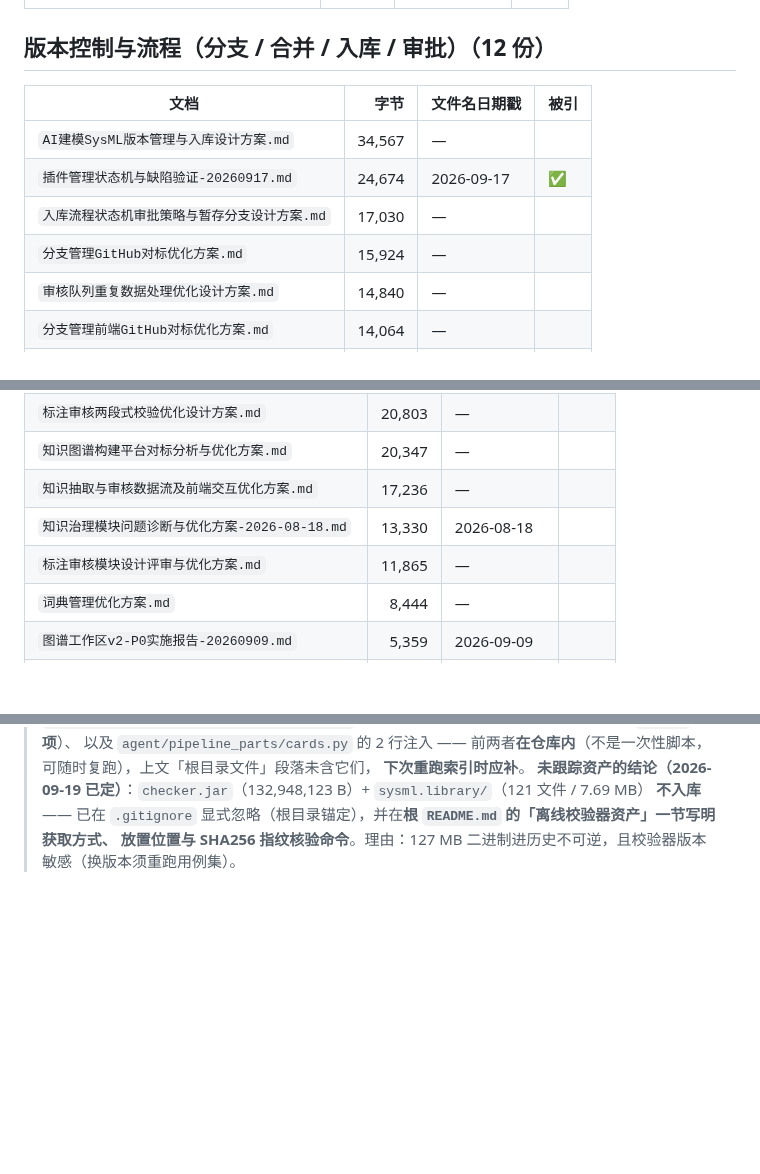
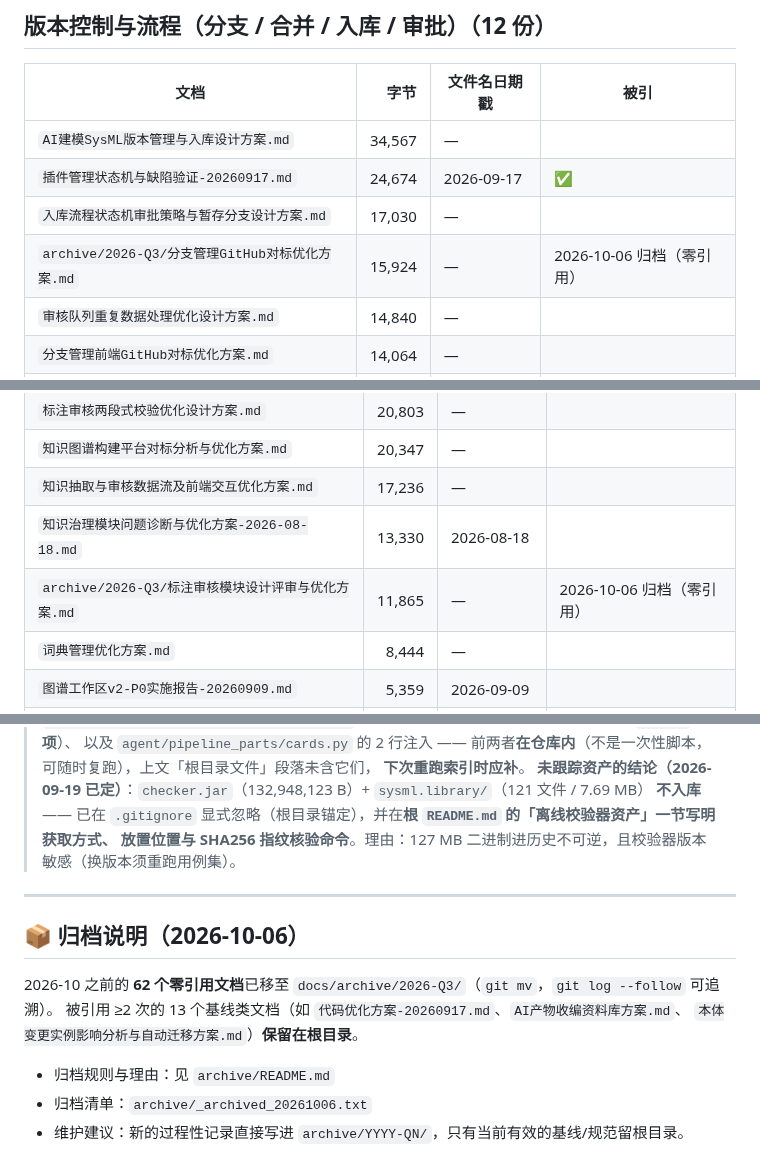
Before and after one commit to gefei-china/AI4MBSE, a Markdown page: docs/README.md, 3 parts joined by grey strips. Rendered like a GitHub page; blank space fills up the shorter version.

Commit message:
docs: 修归档后 README 的 2 处断链 + 追加归档说明

```diff
--- a/docs/README.md
+++ b/docs/README.md
@@ -38,7 +38,7 @@
 | `AI建模SysML版本管理与入库设计方案.md` | 34,567 | — |  |
 | `插件管理状态机与缺陷验证-20260917.md` | 24,674 | 2026-09-17 | ✅ |
 | `入库流程状态机审批策略与暂存分支设计方案.md` | 17,030 | — |  |
-| `分支管理GitHub对标优化方案.md` | 15,924 | — |  |
+| `archive/2026-Q3/分支管理GitHub对标优化方案.md` | 15,924 | — | 2026-10-06 归档（零引用） |
 | `审核队列重复数据处理优化设计方案.md` | 14,840 | — |  |
 | `分支管理前端GitHub对标优化方案.md` | 14,064 | — |  |
 | `合并差异图谱化呈现设计方案.md` | 12,694 | — |  |
@@ -79,7 +79,7 @@
 | `知识图谱构建平台对标分析与优化方案.md` | 20,347 | — |  |
 | `知识抽取与审核数据流及前端交互优化方案.md` | 17,236 | — |  |
 | `知识治理模块问题诊断与优化方案-2026-08-18.md` | 13,330 | 2026-08-18 |  |
-| `标注审核模块设计评审与优化方案.md` | 11,865 | — |  |
+| `archive/2026-Q3/标注审核模块设计评审与优化方案.md` | 11,865 | — | 2026-10-06 归档（零引用） |
 | `词典管理优化方案.md` | 8,444 | — |  |
 | `图谱工作区v2-P0实施报告-20260909.md` | 5,359 | 2026-09-09 |  |
 | `README-组件化路线图.md` | 2,348 | — | ✅ |
@@ -191,3 +191,14 @@
 > **未跟踪资产的结论（2026-09-19 已定）**：`checker.jar`（132,948,123 B）+ `sysml.library/`（121 文件 / 7.69 MB）
 > **不入库** —— 已在 `.gitignore` 显式忽略（根目录锚定），并在**根 `README.md` 的「离线校验器资产」一节写明获取方式、
 > 放置位置与 SHA256 指纹核验命令**。理由：127 MB 二进制进历史不可逆，且校验器版本敏感（换版本须重跑用例集）。
+---
+
+## 📦 归档说明（2026-10-06）
+
+2026-10 之前的 **62 个零引用文档**已移至 `docs/archive/2026-Q3/`（`git mv`，`git log --follow` 可追溯）。
+被引用 ≥2 次的 13 个基线类文档（如 `代码优化方案-20260917.md`、`AI产物收编资料库方案.md`、
+`本体变更实例影响分析与自动迁移方案.md`）**保留在根目录**。
+
+- 归档规则与理由：见 `archive/README.md`
+- 归档清单：`archive/_archived_20261006.txt`
+- 维护建议：新的过程性记录直接写进 `archive/YYYY-QN/`，只有当前有效的基线/规范留根目录。
```
